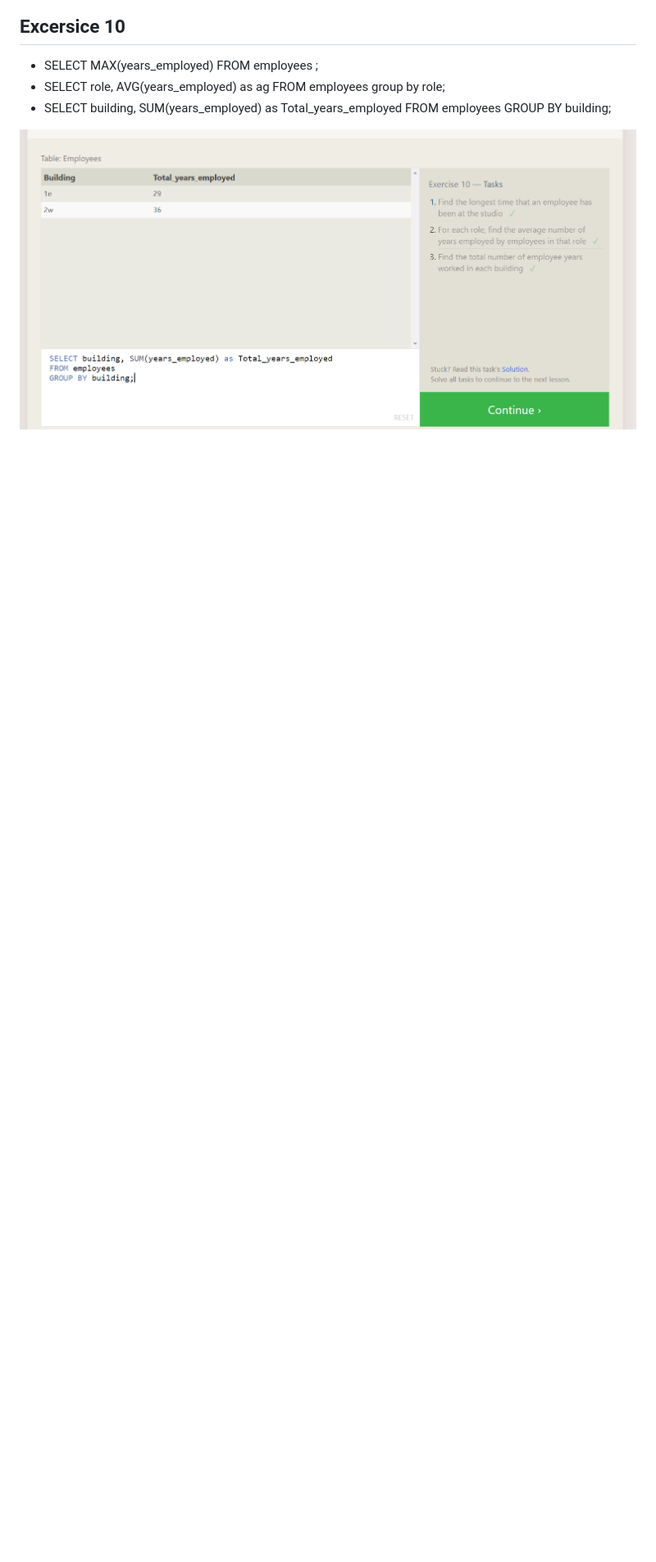
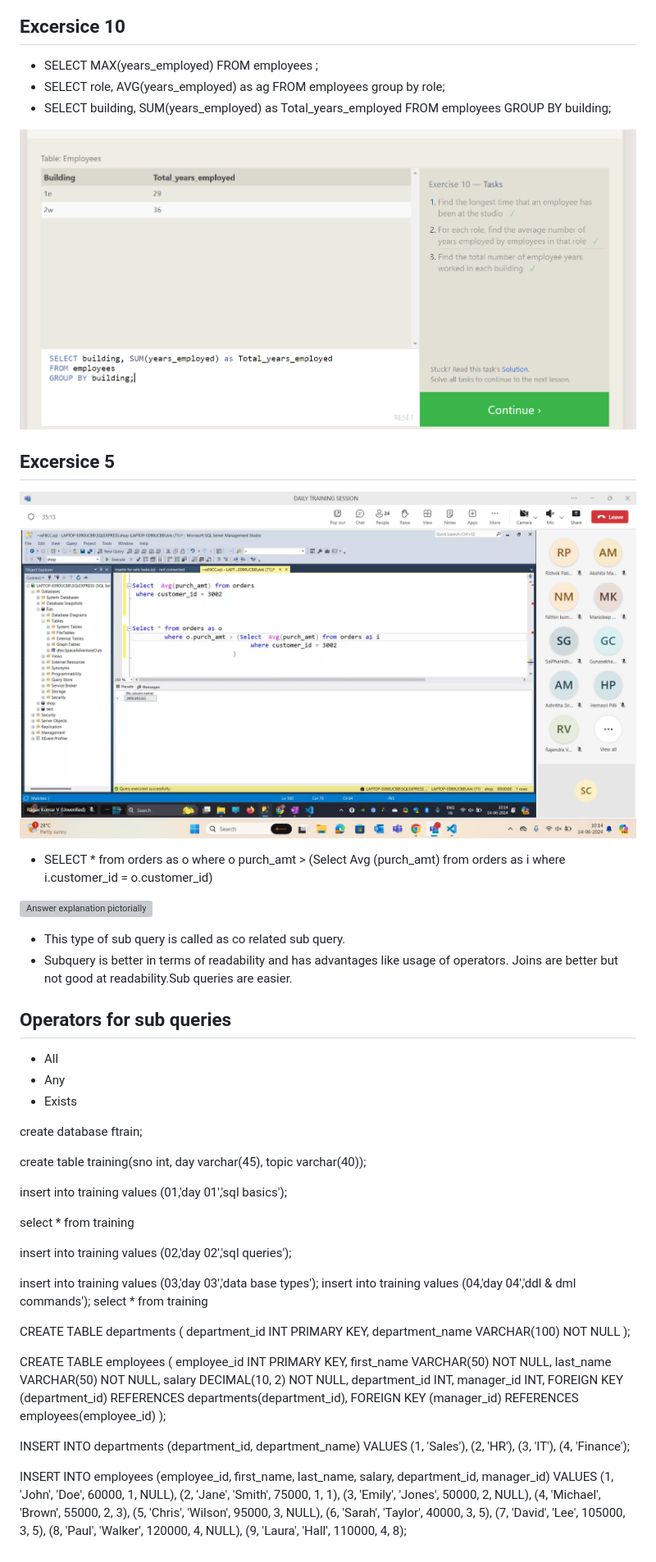
Before and after one commit to srini074/Training_day_2, a Markdown page: notes13.md, the part around the change. Shown: that part at 82% size. GitHub-like rendering; pictures changed too: image-82.png (added); blank space fills up the shorter version; grey boxes are pictures that could not be loaded.

```diff
--- a/notes13.md
+++ b/notes13.md
@@ -104,3 +104,72 @@ FROM employees
 GROUP BY building;
 
 ![Screenshot-10](image-55.png)
+
+## Excersice 5
+
+![Almost the answer](image-82.png)
+
+- SELECT * from orders as o
+                where o purch_amt > (Select Avg (purch_amt) from orders as i
+                                        where i.customer_id = o.customer_id)
+
+![Answer explanation pictorially](image-83.png)
+
+- This type of sub query is called as co related sub query.
+- Subquery is better in terms of readability and has advantages like usage of operators. Joins are better but not good at readability.Sub queries are easier.
+
+## Operators for sub queries
+
+- All
+- Any
+- Exists
+
+
+create database ftrain;
+
+create table training(sno int, day varchar(45), topic varchar(40));
+
+insert into training values (01,'day 01','sql basics');
+
+select * from training
+
+insert into training values (02,'day 02','sql queries');
+
+insert into training values (03,'day 03','data base types');
+insert into training values (04,'day 04','ddl & dml commands');
+select * from training
+
+
+CREATE TABLE departments (
+    department_id INT PRIMARY KEY,
+    department_name VARCHAR(100) NOT NULL
+);
+
+CREATE TABLE employees (
+    employee_id INT PRIMARY KEY,
+    first_name VARCHAR(50) NOT NULL,
+    last_name VARCHAR(50) NOT NULL,
+    salary DECIMAL(10, 2) NOT NULL,
+    department_id INT,
+    manager_id INT,
+    FOREIGN KEY (department_id) REFERENCES departments(department_id),
+    FOREIGN KEY (manager_id) REFERENCES employees(employee_id)
+);
+
+
+INSERT INTO departments (department_id, department_name) VALUES
+(1, 'Sales'),
+(2, 'HR'),
+(3, 'IT'),
+(4, 'Finance');
+
+INSERT INTO employees (employee_id, first_name, last_name, salary, department_id, manager_id) VALUES
+(1, 'John', 'Doe', 60000, 1, NULL),
+(2, 'Jane', 'Smith', 75000, 1, 1),
+(3, 'Emily', 'Jones', 50000, 2, NULL),
+(4, 'Michael', 'Brown', 55000, 2, 3),
+(5, 'Chris', 'Wilson', 95000, 3, NULL),
+(6, 'Sarah', 'Taylor', 40000, 3, 5),
+(7, 'David', 'Lee', 105000, 3, 5),
+(8, 'Paul', 'Walker', 120000, 4, NULL),
+(9, 'Laura', 'Hall', 110000, 4, 8);
```
Also changed, not shown: notes14.md (+7 -0 lines), notes19.md (added, +179 -0 lines), image-79.png (added), image-80.png (added), image-81.png (added), notes18.md (added), seventh.png (added), 3 other files.
